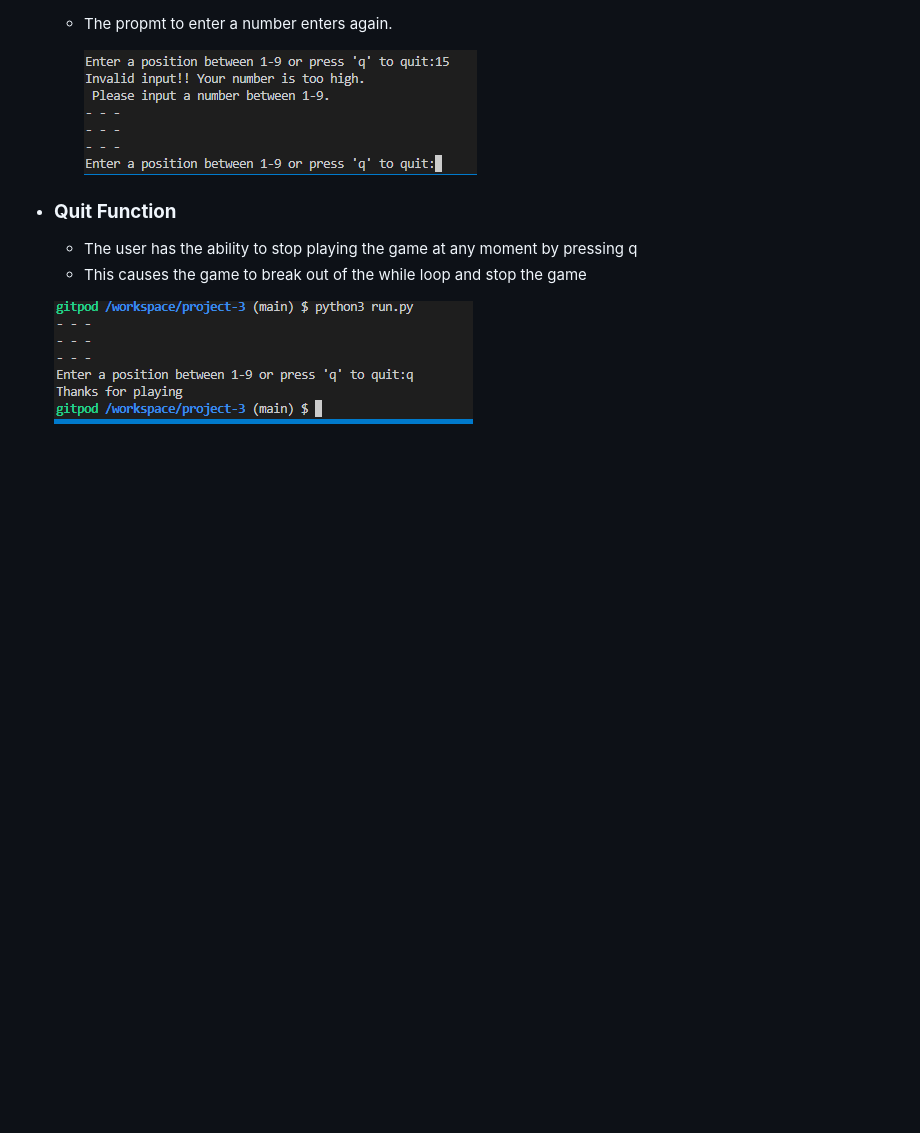
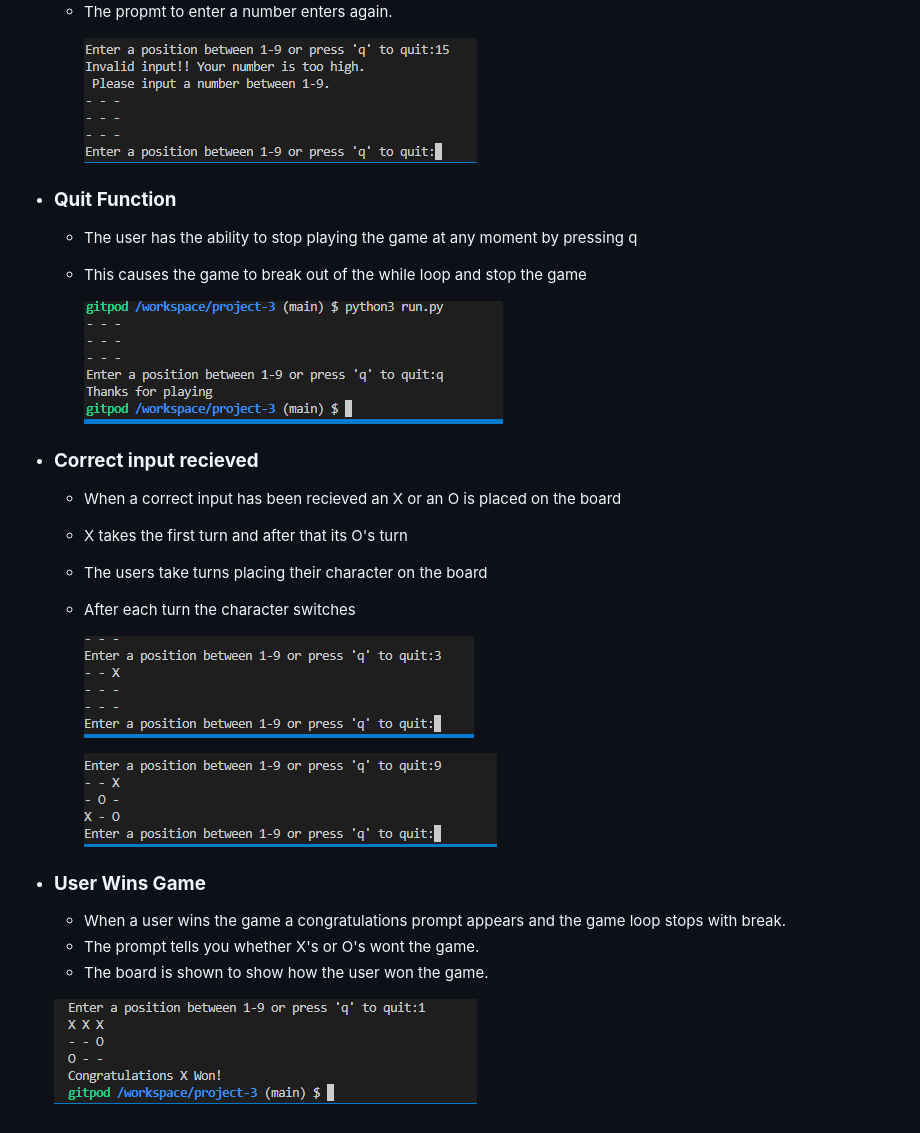
Before and after one commit to Code-Institute-Submissions/MateuszPestka-project-3, a Markdown page: README.md, the part around the change. GitHub-like rendering; pictures changed too: assets/images/game-switch.PNG (added); blank space fills up the shorter version.

Commit message:
Add user wins game to read.md

```diff
--- a/README.md
+++ b/README.md
@@ -36,4 +36,24 @@ ERROR EXPLAINED BELOW IN DEPLOYMENT SECTION. STUDENT SUPPORT HAS BEEN CONTACTED
   - The user has the ability to stop playing the game at any moment by pressing q
   - This causes the game to break out of the while loop and stop the game
 
-  ![Quit game function](assets/images/quit-game.PNG)
+    ![Quit game function](assets/images/quit-game.PNG)
+
+
+- ### **Correct input recieved**
+
+  - When a correct input has been recieved an X or an O is placed on the board
+  - X takes the first turn and after that its O's turn
+  - The users take turns placing their character on the board
+  - After each turn the character switches
+
+    ![Game in motion](assets/images/game4.PNG)
+
+    ![Game switching between X and O](assets/images/game-switch.PNG)
+
+- ### **User Wins Game**
+
+  - When a user wins the game a congratulations prompt appears and the game loop stops with break.
+  - The prompt tells you whether X's or O's wont the game.
+  - The board is shown to show how the user won the game.
+
+  ![User wins game](assets/images/game5.PNG)
```
Also changed, not shown: 1 other file.
